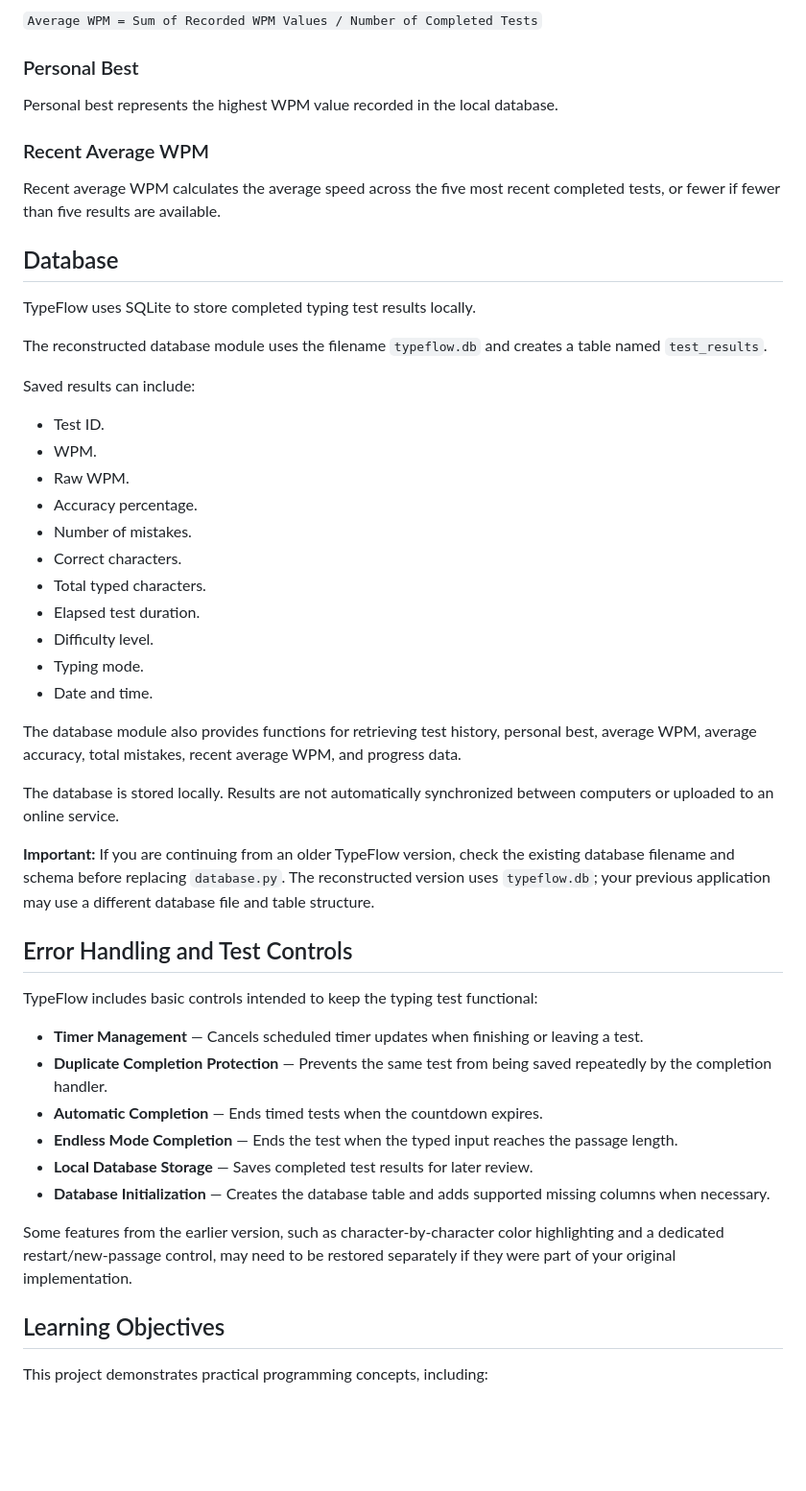
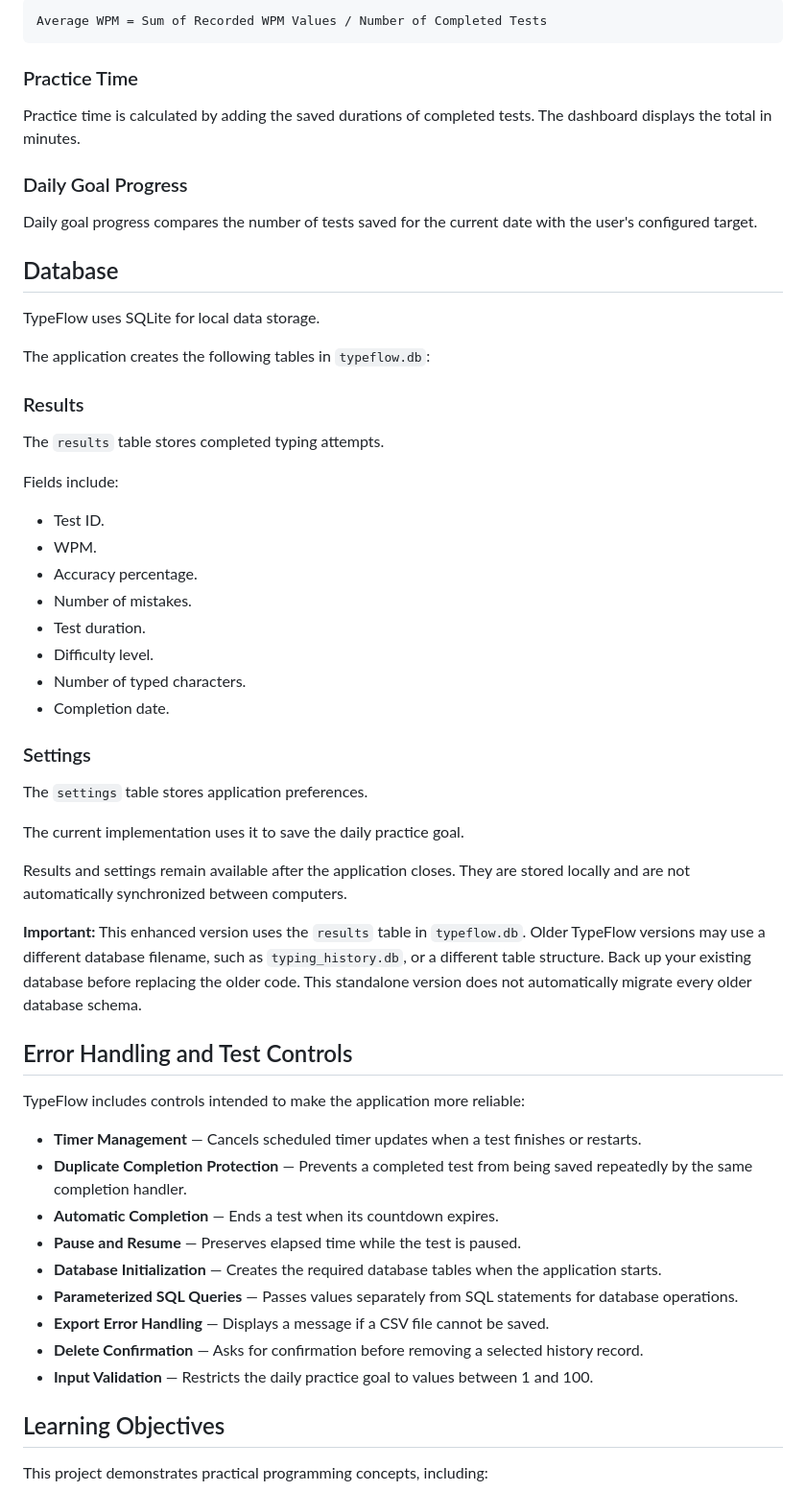
Before and after one commit to Claxer/Typing-speed-test, a Markdown page: README.md, the part around one of its changes. Shown at 96% size. GitHub-like rendering; blank space fills up the shorter version.

````diff
--- a/README.md
+++ b/README.md
@@ -216,52 +260,60 @@ Average WPM represents the arithmetic mean of the WPM values recorded across com
 
-`Average WPM = Sum of Recorded WPM Values / Number of Completed Tests`
+```text
+Average WPM = Sum of Recorded WPM Values / Number of Completed Tests
+```
 
-### Personal Best
+### Practice Time
 
-Personal best represents the highest WPM value recorded in the local database.
+Practice time is calculated by adding the saved durations of completed tests. The dashboard displays the total in minutes.
 
-### Recent Average WPM
+### Daily Goal Progress
 
-Recent average WPM calculates the average speed across the five most recent completed tests, or fewer if fewer than five results are available.
+Daily goal progress compares the number of tests saved for the current date with the user's configured target.
 
 ## Database
 
-TypeFlow uses SQLite to store completed typing test results locally.
+TypeFlow uses SQLite for local data storage.
 
-The reconstructed database module uses the filename `typeflow.db` and creates a table named `test_results`.
+The application creates the following tables in `typeflow.db`:
 
-Saved results can include:
+### Results
 
-* Test ID.
-* WPM.
-* Raw WPM.
-* Accuracy percentage.
-* Number of mistakes.
-* Correct characters.
-* Total typed characters.
-* Elapsed test duration.
-* Difficulty level.
-* Typing mode.
-* Date and time.
+The `results` table stores completed typing attempts.
 
-The database module also provides functions for retrieving test history, personal best, average WPM, average accuracy, total mistakes, recent average WPM, and progress data.
+Fields include:
 
-The database is stored locally. Results are not automatically synchronized between computers or uploaded to an online service.
+- Test ID.
+- WPM.
+- Accuracy percentage.
+- Number of mistakes.
+- Test duration.
+- Difficulty level.
+- Number of typed characters.
+- Completion date.
 
-**Important:** If you are continuing from an older TypeFlow version, check the existing database filename and schema before replacing `database.py`. The reconstructed version uses `typeflow.db`; your previous application may use a different database file and table structure.
+### Settings
+
+The `settings` table stores application preferences.
+
+The current implementation uses it to save the daily practice goal.
+
+Results and settings remain available after the application closes. They are stored locally and are not automatically synchronized between computers.
+
+**Important:** This enhanced version uses the `results` table in `typeflow.db`. Older TypeFlow versions may use a different database filename, such as `typing_history.db`, or a different table structure. Back up your existing database before replacing the older code. This standalone version does not automatically migrate every older database schema.
 
 ## Error Handling and Test Controls
 
-TypeFlow includes basic controls intended to keep the typing test functional:
+TypeFlow includes controls intended to make the application more reliable:
 
-* **Timer Management** — Cancels scheduled timer updates when finishing or leaving a test.
-* **Duplicate Completion Protection** — Prevents the same test from being saved repeatedly by the completion handler.
-* **Automatic Completion** — Ends timed tests when the countdown expires.
-* **Endless Mode Completion** — Ends the test when the typed input reaches the passage length.
-* **Local Database Storage** — Saves completed test results for later review.
-* **Database Initialization** — Creates the database table and adds supported missing columns when necessary.
-
-Some features from the earlier version, such as character-by-character color highlighting and a dedicated restart/new-passage control, may need to be restored separately if they were part of your original implementation.
+- **Timer Management** — Cancels scheduled timer updates when a test finishes or restarts.
+- **Duplicate Completion Protection** — Prevents a completed test from being saved repeatedly by the same completion handler.
+- **Automatic Completion** — Ends a test when its countdown expires.
+- **Pause and Resume** — Preserves elapsed time while the test is paused.
+- **Database Initialization** — Creates the required database tables when the application starts.
+- **Parameterized SQL Queries** — Passes values separately from SQL statements for database operations.
+- **Export Error Handling** — Displays a message if a CSV file cannot be saved.
+- **Delete Confirmation** — Asks for confirmation before removing a selected history record.
+- **Input Validation** — Restricts the daily practice goal to values between 1 and 100.
 
 ## Learning Objectives
 
````
Also changed, not shown: other parts of README.md (+190 -144 lines).
